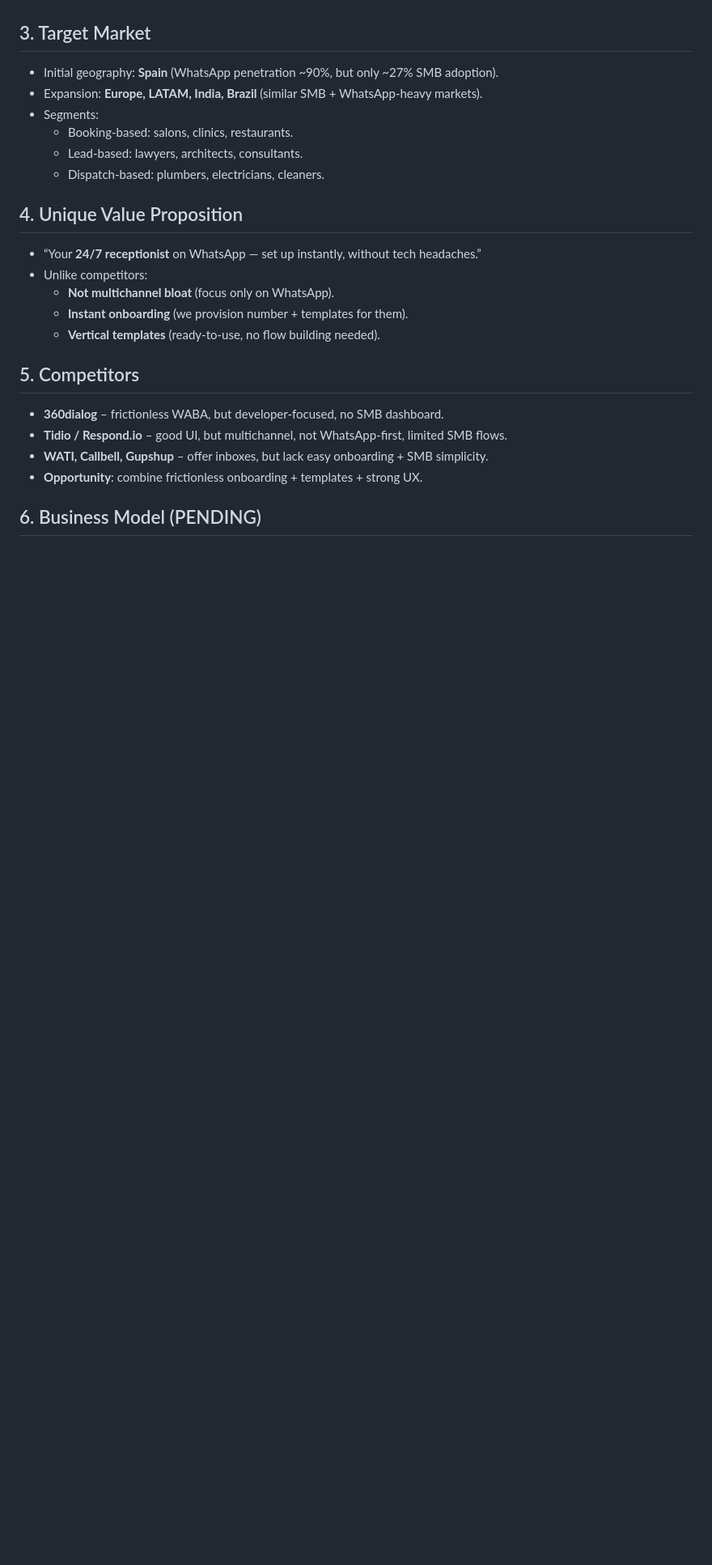
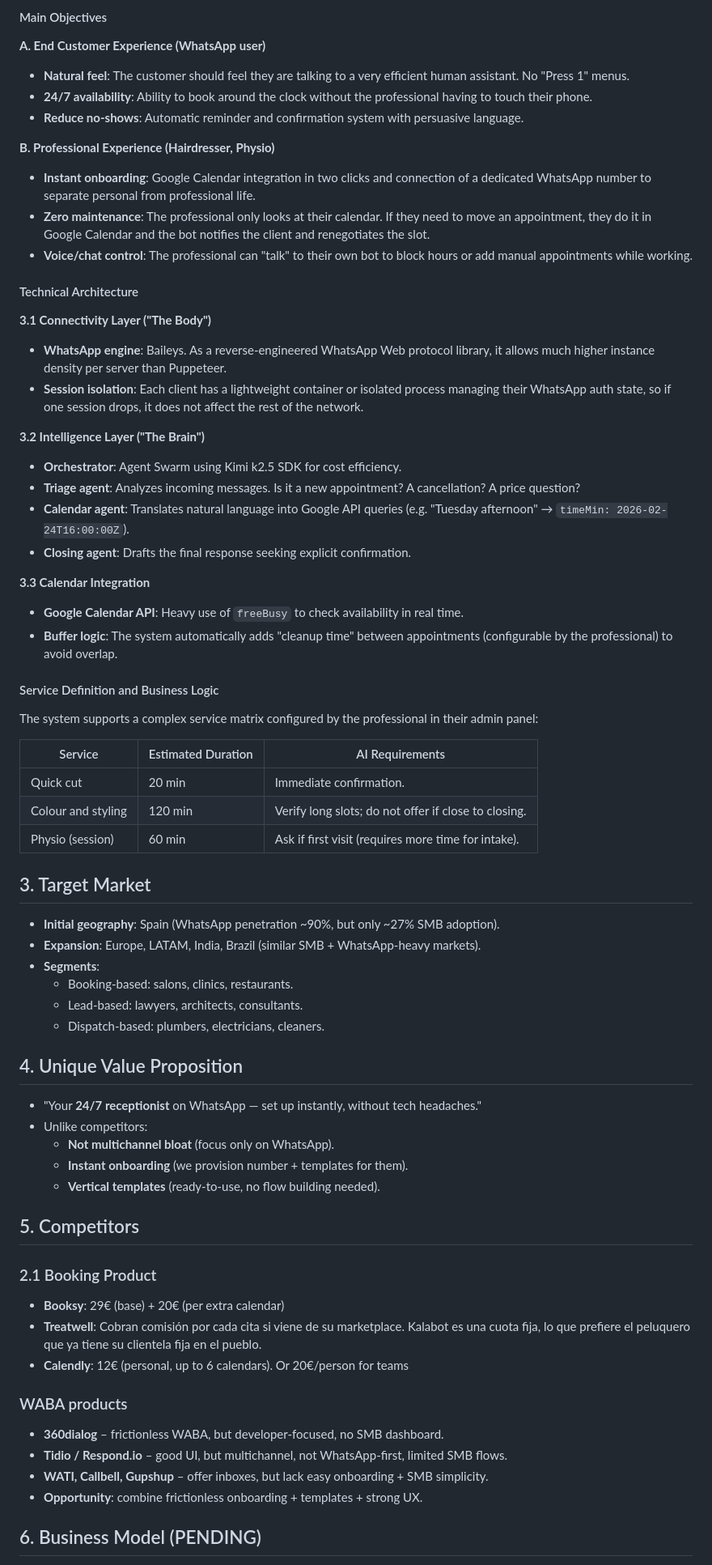
Before and after one commit to kalabot-com/website, a Markdown page: README.md, the part around one of its changes. Shown at 81% size. Rendered like a GitHub page; blank space fills up the shorter version.

```diff
--- a/README.md
+++ b/README.md
@@ -30,15 +40,60 @@ We will start with this solution
+#### Main Objectives
+
+**A. End Customer Experience (WhatsApp user)**
+
+- **Natural feel**: The customer should feel they are talking to a very efficient human assistant. No "Press 1" menus.
+- **24/7 availability**: Ability to book around the clock without the professional having to touch their phone.
+- **Reduce no-shows**: Automatic reminder and confirmation system with persuasive language.
+
+**B. Professional Experience (Hairdresser, Physio)**
+
+- **Instant onboarding**: Google Calendar integration in two clicks and connection of a dedicated WhatsApp number to separate personal from professional life.
+- **Zero maintenance**: The professional only looks at their calendar. If they need to move an appointment, they do it in Google Calendar and the bot notifies the client and renegotiates the slot.
+- **Voice/chat control**: The professional can "talk" to their own bot to block hours or add manual appointments while working.
+
+#### Technical Architecture
+
+**3.1 Connectivity Layer ("The Body")**
+
+- **WhatsApp engine**: Baileys. As a reverse-engineered WhatsApp Web protocol library, it allows much higher instance density per server than Puppeteer.
+- **Session isolation**: Each client has a lightweight container or isolated process managing their WhatsApp auth state, so if one session drops, it does not affect the rest of the network.
+
+**3.2 Intelligence Layer ("The Brain")**
+
+- **Orchestrator**: Agent Swarm using Kimi k2.5 SDK for cost efficiency.
+- **Triage agent**: Analyzes incoming messages. Is it a new appointment? A cancellation? A price question?
+- **Calendar agent**: Translates natural language into Google API queries (e.g. "Tuesday afternoon" → `timeMin: 2026-02-24T16:00:00Z`).
+- **Closing agent**: Drafts the final response seeking explicit confirmation.
+
+**3.3 Calendar Integration**
+
+- **Google Calendar API**: Heavy use of `freeBusy` to check availability in real time.
+- **Buffer logic**: The system automatically adds "cleanup time" between appointments (configurable by the professional) to avoid overlap.
+
+#### Service Definition and Business Logic
+
+The system supports a complex service matrix configured by the professional in their admin panel:
+
+| Service            | Estimated Duration | AI Requirements                                                                 |
+| ------------------ | ------------------ | ------------------------------------------------------------------------------- |
+| Quick cut          | 20 min             | Immediate confirmation.                                                         |
+| Colour and styling | 120 min            | Verify long slots; do not offer if close to closing.                            |
+| Physio (session)   | 60 min             | Ask if first visit (requires more time for intake).                             |
+
 
 ## 3. Target Market
-- Initial geography: **Spain** (WhatsApp penetration ~90%, but only ~27% SMB adoption).
-- Expansion: **Europe, LATAM, India, Brazil** (similar SMB + WhatsApp-heavy markets).
-- Segments:
+
+- **Initial geography**: Spain (WhatsApp penetration ~90%, but only ~27% SMB adoption).
+- **Expansion**: Europe, LATAM, India, Brazil (similar SMB + WhatsApp-heavy markets).
+- **Segments**:
   - Booking-based: salons, clinics, restaurants.
   - Lead-based: lawyers, architects, consultants.
   - Dispatch-based: plumbers, electricians, cleaners.
 
 
 ## 4. Unique Value Proposition
-- “Your **24/7 receptionist** on WhatsApp — set up instantly, without tech headaches.”
+
+- "Your **24/7 receptionist** on WhatsApp — set up instantly, without tech headaches."
 - Unlike competitors:
   - **Not multichannel bloat** (focus only on WhatsApp).
   - **Instant onboarding** (we provision number + templates for them).
@@ -46,6 +101,14 @@ We will start with this solution
 
 
 ## 5. Competitors
+
+### 2.1 Booking Product
+- **Booksy**: 29€ (base) + 20€ (per extra calendar)
+- **Treatwell**: Cobran comisión por cada cita si viene de su marketplace. Kalabot es una cuota fija, lo que prefiere el peluquero que ya tiene su clientela fija en el pueblo.
+- **Calendly**: 12€ (personal, up to 6 calendars). Or 20€/person for teams
+
+### WABA products
+
 - **360dialog** – frictionless WABA, but developer-focused, no SMB dashboard.
 - **Tidio / Respond.io** – good UI, but multichannel, not WhatsApp-first, limited SMB flows.
 - **WATI, Callbell, Gupshup** – offer inboxes, but lack easy onboarding + SMB simplicity.
```
Also changed, not shown: other parts of README.md (+55 -31 lines).
